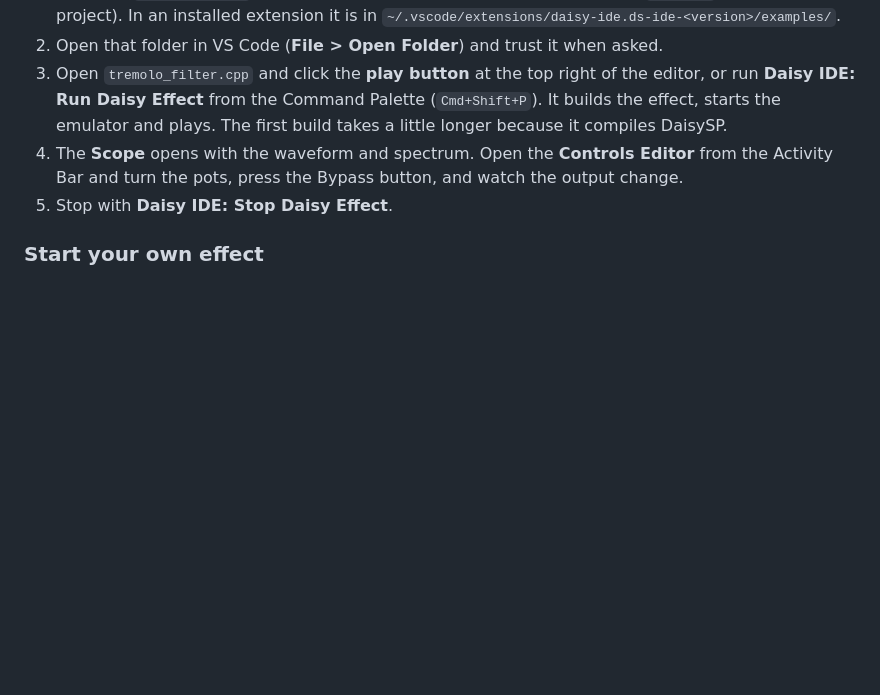
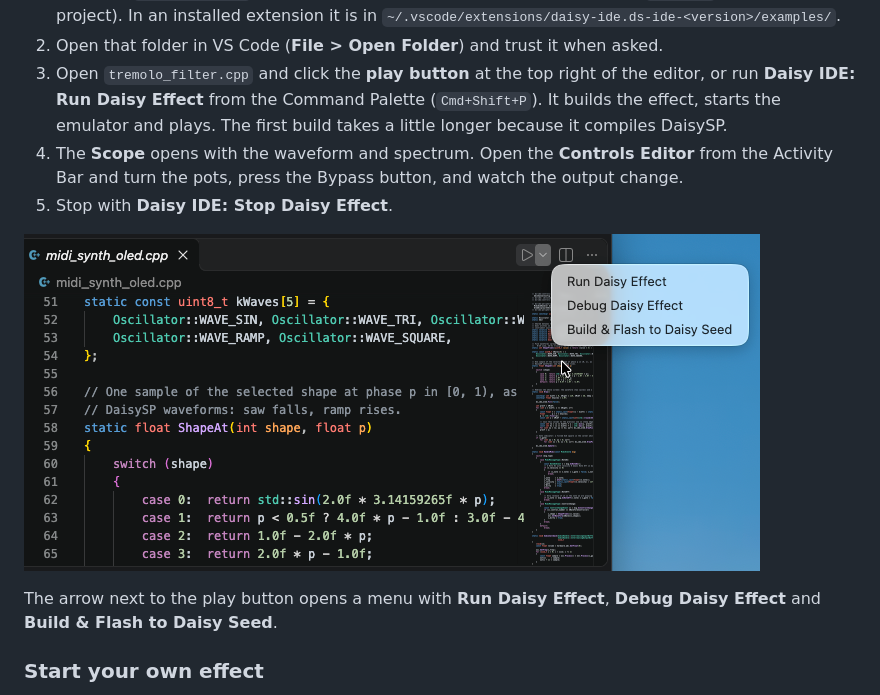
Before and after one commit to bobpuley/ds-ide, a Markdown page: README.md, the part around the change. Drawn GitHub-style; pictures changed too: media/screenshot-run-button.png (added); blank space fills up the shorter version.

Commit message:
docs: add the play button screenshot to the quick start (FR-DOC-6)
Co-Authored-By: Claude Sonnet 5.5 <noreply@anthropic.com>

```diff
--- a/README.md
+++ b/README.md
@@ -57,6 +57,10 @@ The extension ships five small examples in its `examples/` folder, starting with
 3. Open `tremolo_filter.cpp` and click the **play button** at the top right of the editor, or run **Daisy IDE: Run Daisy Effect** from the Command Palette (`Cmd+Shift+P`). It builds the effect, starts the emulator and plays. The first build takes a little longer because it compiles DaisySP.
 4. The **Scope** opens with the waveform and spectrum. Open the **Controls Editor** from the Activity Bar and turn the pots, press the Bypass button, and watch the output change.
 5. Stop with **Daisy IDE: Stop Daisy Effect**.
+
+![The play button at the top right of the editor, with its menu: Run Daisy Effect, Debug Daisy Effect, Build & Flash to Daisy Seed](media/screenshot-run-button.png)
+
+The arrow next to the play button opens a menu with **Run Daisy Effect**, **Debug Daisy Effect** and **Build & Flash to Daisy Seed**.
 
 ### Start your own effect
 
```
Also changed, not shown: 1 other file.
